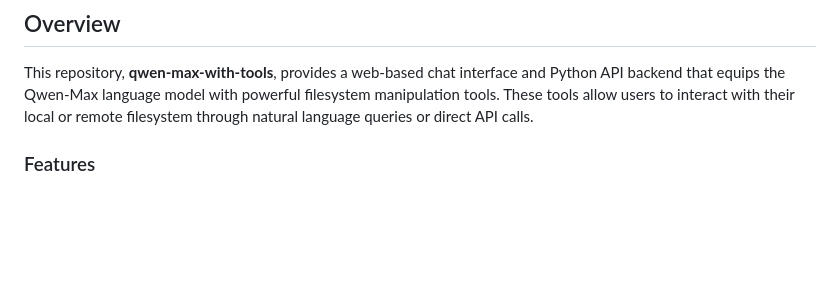
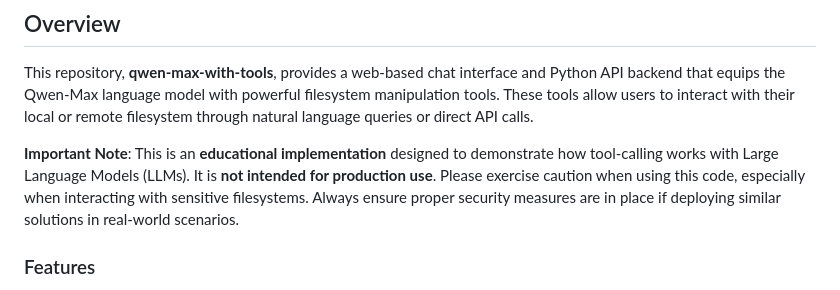
Before and after one commit to jvroig/qwen-max-with-tools, a Markdown page: README.md, the part around the change. GitHub-like rendering; blank space fills up the shorter version.

Commit message:
Asked Qwen-Max to add disclaimer in Overview

```diff
--- a/README.md
+++ b/README.md
@@ -3,6 +3,9 @@
 ## Overview
 
 This repository, **qwen-max-with-tools**, provides a web-based chat interface and Python API backend that equips the Qwen-Max language model with powerful filesystem manipulation tools. These tools allow users to interact with their local or remote filesystem through natural language queries or direct API calls.
+
+**Important Note**: This is an **educational implementation** designed to demonstrate how tool-calling works with Large Language Models (LLMs). It is **not intended for production use**. Please exercise caution when using this code, especially when interacting with sensitive filesystems. Always ensure proper security measures are in place if deploying similar solutions in real-world scenarios.
+
 
 ### Features
 
```
